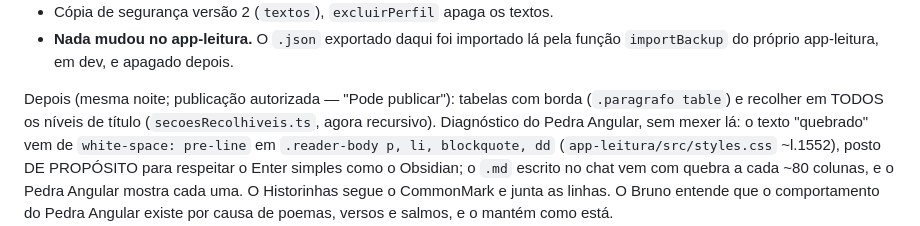
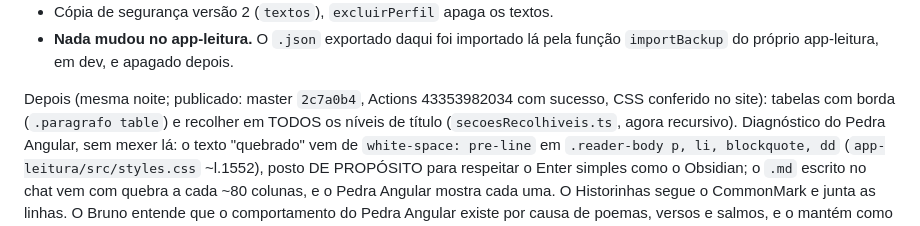
Before and after one commit to brunogreinert2/app-infantil, a Markdown page: docs/CONTINUAR_AQUI.md, the part around the change. Drawn GitHub-style.

Commit message:
Registra a confirmação da publicação das tabelas e títulos
Co-Authored-By: Claude Opus 5.5 <noreply@anthropic.com>

```diff
--- a/docs/CONTINUAR_AQUI.md
+++ b/docs/CONTINUAR_AQUI.md
@@ -25,7 +25,7 @@ menu lateral.
 - **Nada mudou no app-leitura.** O `.json` exportado daqui foi importado lá
   pela função `importBackup` do próprio app-leitura, em dev, e apagado depois.
 
-Depois (mesma noite; publicação autorizada — "Pode publicar"): tabelas com borda (`.paragrafo table`)
+Depois (mesma noite; publicado: master `2c7a0b4`, Actions 43353982034 com sucesso, CSS conferido no site): tabelas com borda (`.paragrafo table`)
 e recolher em TODOS os níveis de título (`secoesRecolhiveis.ts`, agora
 recursivo). Diagnóstico do Pedra Angular, sem mexer lá: o texto "quebrado"
 vem de `white-space: pre-line` em `.reader-body p, li, blockquote, dd`
```
